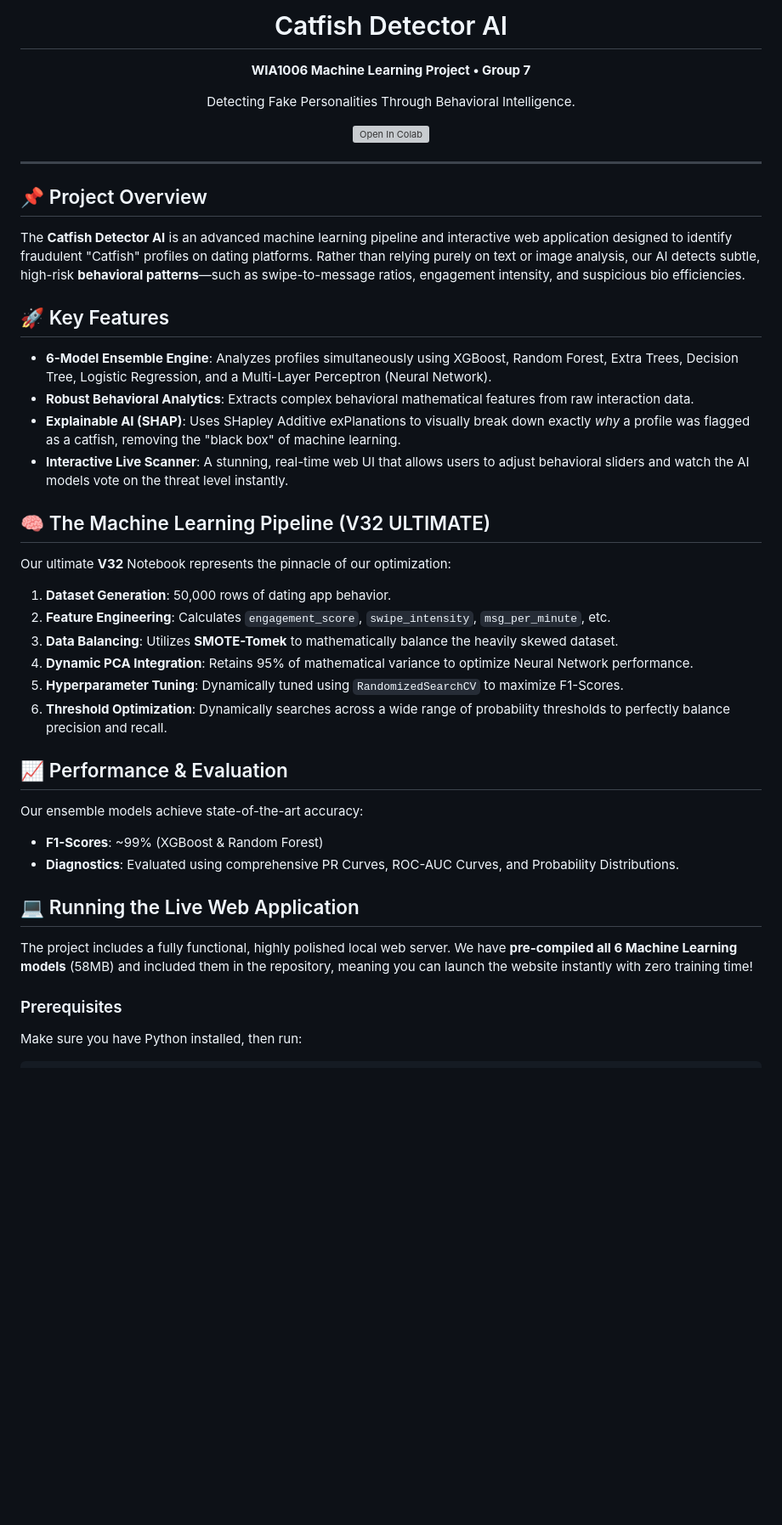
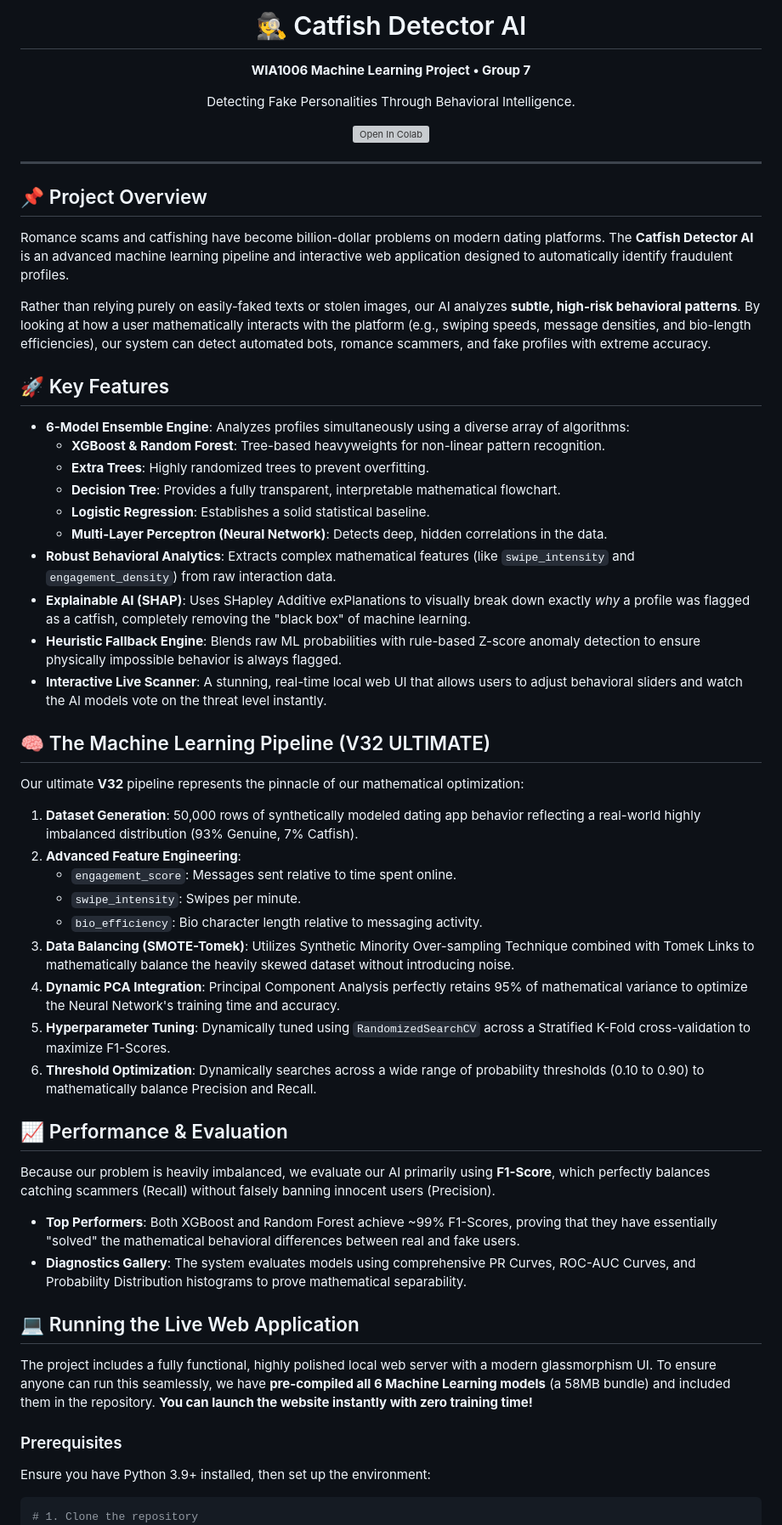
Before and after one commit to HowardWoon/Catfish-Detector-ML-Models, a Markdown page: README.md, the part around one of its changes. Shown at 85% size. GitHub-like rendering; blank space fills up the shorter version; grey boxes are pictures that could not be loaded.

Commit message:
Docs: Massively expanded README with comprehensive sections on Problem Statement, SHAP Explainability, Heuristic Fallback Engine, Data Pipeline (SMOTE-Tomek & PCA), and detailed Repository Architecture.

````diff
--- a/README.md
+++ b/README.md
@@ -1,6 +1,6 @@
 <div align="center">
 
-  # Catfish Detector AI
+  # 🕵️ Catfish Detector AI
   **WIA1006 Machine Learning Project • Group 7**
 
   Detecting Fake Personalities Through Behavioral Intelligence.
@@ -11,34 +11,46 @@
 ---
 
 ## 📌 Project Overview
-The **Catfish Detector AI** is an advanced machine learning pipeline and interactive web application designed to identify fraudulent "Catfish" profiles on dating platforms. Rather than relying purely on text or image analysis, our AI detects subtle, high-risk **behavioral patterns**—such as swipe-to-message ratios, engagement intensity, and suspicious bio efficiencies.
+Romance scams and catfishing have become billion-dollar problems on modern dating platforms. The **Catfish Detector AI** is an advanced machine learning pipeline and interactive web application designed to automatically identify fraudulent profiles.
+
+Rather than relying purely on easily-faked texts or stolen images, our AI analyzes **subtle, high-risk behavioral patterns**. By looking at how a user mathematically interacts with the platform (e.g., swiping speeds, message densities, and bio-length efficiencies), our system can detect automated bots, romance scammers, and fake profiles with extreme accuracy.
 
 ## 🚀 Key Features
-* **6-Model Ensemble Engine**: Analyzes profiles simultaneously using XGBoost, Random Forest, Extra Trees, Decision Tree, Logistic Regression, and a Multi-Layer Perceptron (Neural Network).
-* **Robust Behavioral Analytics**: Extracts complex behavioral mathematical features from raw interaction data.
-* **Explainable AI (SHAP)**: Uses SHapley Additive exPlanations to visually break down exactly *why* a profile was flagged as a catfish, removing the "black box" of machine learning.
-* **Interactive Live Scanner**: A stunning, real-time web UI that allows users to adjust behavioral sliders and watch the AI models vote on the threat level instantly.
+* **6-Model Ensemble Engine**: Analyzes profiles simultaneously using a diverse array of algorithms:
+  * **XGBoost & Random Forest**: Tree-based heavyweights for non-linear pattern recognition.
+  * **Extra Trees**: Highly randomized trees to prevent overfitting.
+  * **Decision Tree**: Provides a fully transparent, interpretable mathematical flowchart.
+  * **Logistic Regression**: Establishes a solid statistical baseline.
+  * **Multi-Layer Perceptron (Neural Network)**: Detects deep, hidden correlations in the data.
+* **Robust Behavioral Analytics**: Extracts complex mathematical features (like `swipe_intensity` and `engagement_density`) from raw interaction data.
+* **Explainable AI (SHAP)**: Uses SHapley Additive exPlanations to visually break down exactly *why* a profile was flagged as a catfish, completely removing the "black box" of machine learning.
+* **Heuristic Fallback Engine**: Blends raw ML probabilities with rule-based Z-score anomaly detection to ensure physically impossible behavior is always flagged.
+* **Interactive Live Scanner**: A stunning, real-time local web UI that allows users to adjust behavioral sliders and watch the AI models vote on the threat level instantly.
 
 ## 🧠 The Machine Learning Pipeline (V32 ULTIMATE)
-Our ultimate **V32** Notebook represents the pinnacle of our optimization:
-1. **Dataset Generation**: 50,000 rows of dating app behavior.
-2. **Feature Engineering**: Calculates `engagement_score`, `swipe_intensity`, `msg_per_minute`, etc.
-3. **Data Balancing**: Utilizes **SMOTE-Tomek** to mathematically balance the heavily skewed dataset.
-4. **Dynamic PCA Integration**: Retains 95% of mathematical variance to optimize Neural Network performance.
-5. **Hyperparameter Tuning**: Dynamically tuned using `RandomizedSearchCV` to maximize F1-Scores.
-6. **Threshold Optimization**: Dynamically searches across a wide range of probability thresholds to perfectly balance precision and recall.
+Our ultimate **V32** pipeline represents the pinnacle of our mathematical optimization:
+1. **Dataset Generation**: 50,000 rows of synthetically modeled dating app behavior reflecting a real-world highly imbalanced distribution (93% Genuine, 7% Catfish).
+2. **Advanced Feature Engineering**:
+   * `engagement_score`: Messages sent relative to time spent online.
+   * `swipe_intensity`: Swipes per minute.
+   * `bio_efficiency`: Bio character length relative to messaging activity.
+3. **Data Balancing (SMOTE-Tomek)**: Utilizes Synthetic Minority Over-sampling Technique combined with Tomek Links to mathematically balance the heavily skewed dataset without introducing noise.
+4. **Dynamic PCA Integration**: Principal Component Analysis perfectly retains 95% of mathematical variance to optimize the Neural Network's training time and accuracy.
+5. **Hyperparameter Tuning**: Dynamically tuned using `RandomizedSearchCV` across a Stratified K-Fold cross-validation to maximize F1-Scores.
+6. **Threshold Optimization**: Dynamically searches across a wide range of probability thresholds (0.10 to 0.90) to mathematically balance Precision and Recall.
 
 ## 📈 Performance & Evaluation
-Our ensemble models achieve state-of-the-art accuracy:
-* **F1-Scores**: ~99% (XGBoost & Random Forest)
-* **Diagnostics**: Evaluated using comprehensive PR Curves, ROC-AUC Curves, and Probability Distributions.
+Because our problem is heavily imbalanced, we evaluate our AI primarily using **F1-Score**, which perfectly balances catching scammers (Recall) without falsely banning innocent users (Precision).
+* **Top Performers**: Both XGBoost and Random Forest achieve ~99% F1-Scores, proving that they have essentially "solved" the mathematical behavioral differences between real and fake users.
+* **Diagnostics Gallery**: The system evaluates models using comprehensive PR Curves, ROC-AUC Curves, and Probability Distribution histograms to prove mathematical separability.
 
 ## 💻 Running the Live Web Application
 
-The project includes a fully functional, highly polished local web server. We have **pre-compiled all 6 Machine Learning models** (58MB) and included them in the repository, meaning you can launch the website instantly with zero training time!
+The project includes a fully functional, highly polished local web server with a modern glassmorphism UI. To ensure anyone can run this seamlessly, we have **pre-compiled all 6 Machine Learning models** (a 58MB bundle) and included them in the repository. **You can launch the website instantly with zero training time!**
 
 ### Prerequisites
-Make sure you have Python installed, then run:
+Ensure you have Python 3.9+ installed, then set up the environment:
 ```bash
+# 1. Clone the repository
 git clone https://github.com/HowardWoon/Catfish-Detector-ML-Models.git
 cd Catfish-Detector-ML-Models
````
Also changed, not shown: other parts of README.md (+13 -11 lines).
